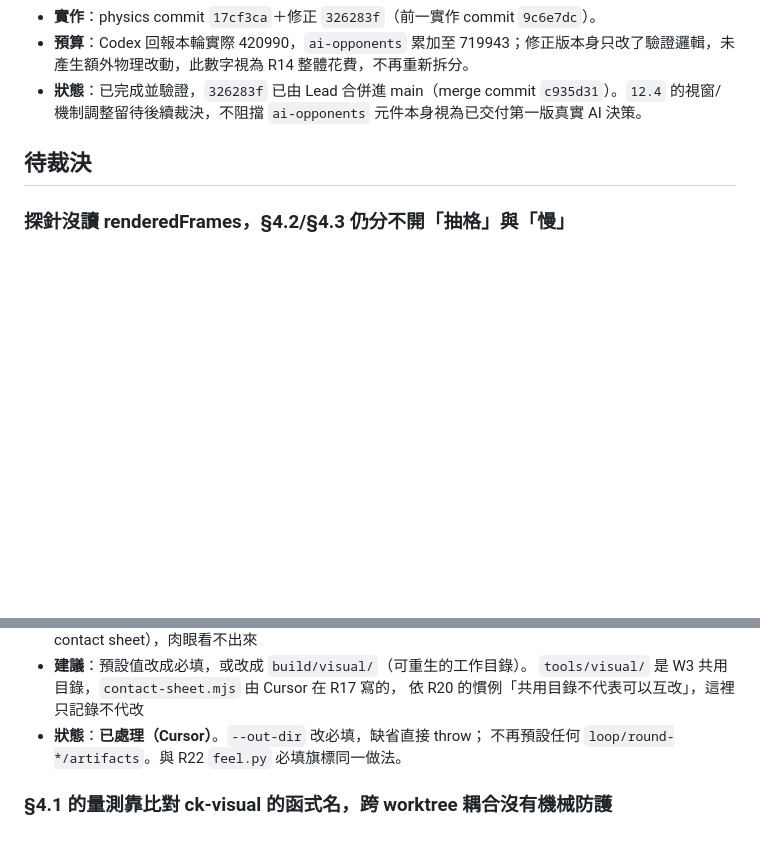
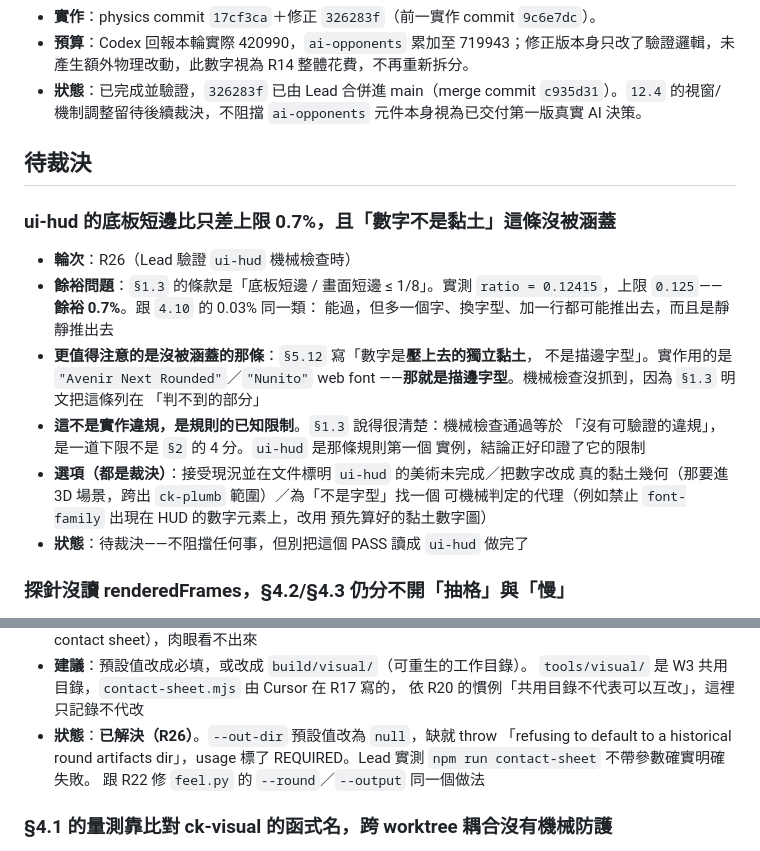
Before and after one commit to godmosword/clay-kart, a Markdown page: loop/BACKLOG.md, 2 parts joined by grey strips. GitHub-like rendering; blank space fills up the shorter version.

Commit message:
記錄: contact-sheet 結案；ui-hud 的兩個保留另記一條
--out-dir 改必填已驗證（不帶參數明確 throw）。

ui-hud 機械檢查 PASS，但兩件事要跟它一起讀：底板短邊比 0.12415 對上限
0.125，餘裕 0.7%；以及 §5.12 的「數字是壓上去的獨立黏土不是描邊字型」
沒被涵蓋——實作用的是 web font，那就是描邊字型。後者不是實作違規，是
§1.3 明文列的「判不到的部分」，而 ui-hud 正是那條規則的第一個實例。

```diff
--- a/loop/BACKLOG.md
+++ b/loop/BACKLOG.md
@@ -175,6 +175,26 @@
 
 ## 待裁決
 
+### ui-hud 的底板短邊比只差上限 0.7%，且「數字不是黏土」這條沒被涵蓋
+
+- **輪次**：R26（Lead 驗證 `ui-hud` 機械檢查時）
+- **餘裕問題**：`§1.3` 的條款是「底板短邊 / 畫面短邊 ≤ 1/8」。實測
+  `ratio = 0.12415`，上限 `0.125`——**餘裕 0.7%**。跟 `4.10` 的 0.03% 同一類：
+  能過，但多一個字、換字型、加一行都可能推出去，而且是靜靜推出去
+- **更值得注意的是沒被涵蓋的那條**：`§5.12` 寫「數字是**壓上去的獨立黏土**，
+  不是描邊字型」。實作用的是 `"Avenir Next Rounded"`／`"Nunito"` web font
+  ——**那就是描邊字型**。機械檢查沒抓到，因為 `§1.3` 明文把這條列在
+  「判不到的部分」
+- **這不是實作違規，是規則的已知限制**。`§1.3` 說得很清楚：機械檢查通過等於
+  「沒有可驗證的違規」，是一道下限不是 `§2` 的 4 分。`ui-hud` 是那條規則第一個
+  實例，結論正好印證了它的限制
+- **選項（都是裁決）**：接受現況並在文件標明 `ui-hud` 的美術未完成／把數字改成
+  真的黏土幾何（那要進 3D 場景，跨出 `ck-plumb` 範圍）／為「不是字型」找一個
+  可機械判定的代理（例如禁止 `font-family` 出現在 HUD 的數字元素上，改用
+  預先算好的黏土數字圖）
+- **狀態**：待裁決——不阻擋任何事，但別把這個 PASS 讀成 `ui-hud` 做完了
+
+
 ### 探針沒讀 renderedFrames，§4.2/§4.3 仍分不開「抽格」與「慢」
 
 - **輪次**：R26（Lead 驗證探針接線時發現）
@@ -234,8 +254,10 @@
 - **建議**：預設值改成必填，或改成 `build/visual/`（可重生的工作目錄）。
   `tools/visual/` 是 W3 共用目錄，`contact-sheet.mjs` 由 Cursor 在 R17 寫的，
   依 R20 的慣例「共用目錄不代表可以互改」，這裡只記錄不代改
-- **狀態**：**已處理（Cursor）**。`--out-dir` 改必填，缺省直接 throw；
-  不再預設任何 `loop/round-*/artifacts`。與 R22 `feel.py` 必填旗標同一做法。
+- **狀態**：**已解決（R26）**。`--out-dir` 預設值改為 `null`，缺就 throw
+  「refusing to default to a historical round artifacts dir」，usage 標了
+  REQUIRED。Lead 實測 `npm run contact-sheet` 不帶參數確實明確失敗。
+  跟 R22 修 `feel.py` 的 `--round`／`--output` 同一個做法
 
 
 ### §4.1 的量測靠比對 ck-visual 的函式名，跨 worktree 耦合沒有機械防護
```
